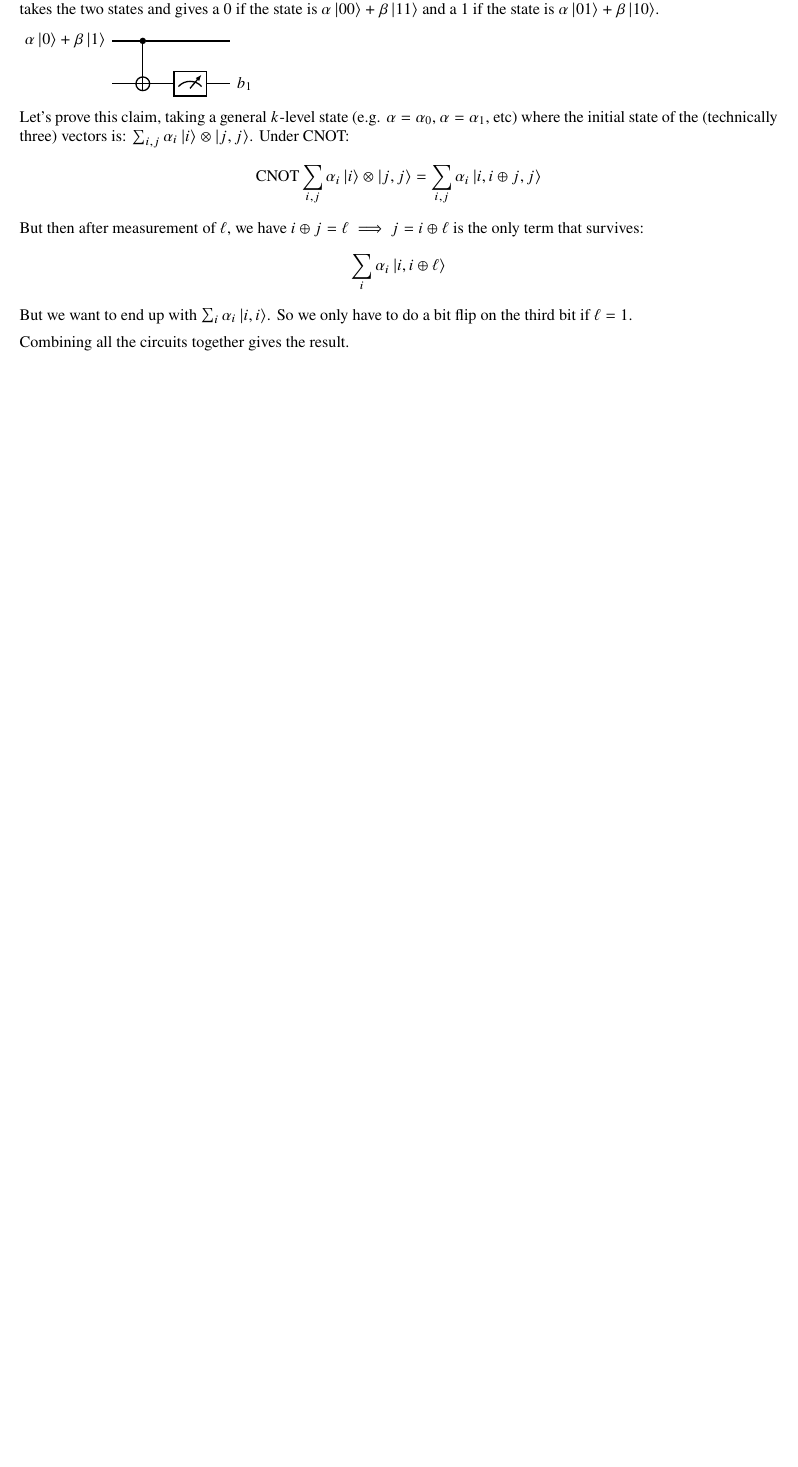
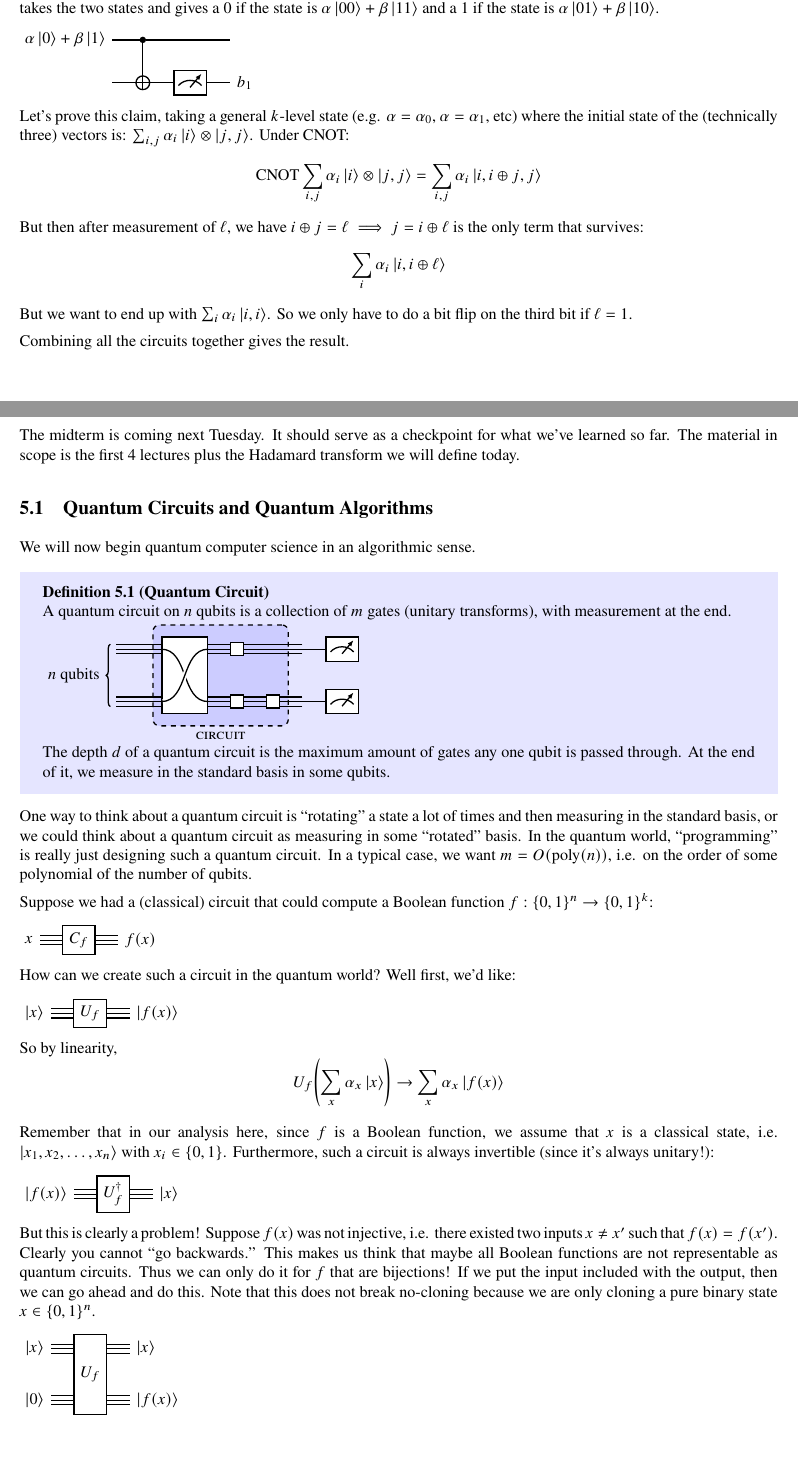
Before and after one commit to girantinas/my-notes, a LaTeX document (CS191/lectures.tex, which reads CS191/Lectures/lecture5.tex): part of page 13 of 13 before the commit and two parts of pages 13 and 14 of 16 after it, the two joined at a grey line, cut so that both start at the same text, the shorter picture padded with empty space. Compiled offline with pdfLaTeX.

Commit message:
lec 1-31

```diff
--- /dev/null
+++ b/CS191/Lectures/lecture5.tex
@@ -0,0 +1,68 @@
+
+\section{Lecture 5}
+
+The midterm is coming next Tuesday. It should serve as a checkpoint for what we've learned so far.
+The material in scope is the first 4 lectures plus the Hadamard transform we will define today.
+
+\subsection{Quantum Circuits and Quantum Algorithms}
+We will now begin quantum computer science in an algorithmic sense.
+
+\begin{definition}[Quantum Circuit]
+    A quantum circuit on $n$ qubits is a collection of $m$ gates (unitary transforms), with measurement at the end.
+
+        \begin{quantikz}
+            \lstick[wires=2]{$n$ qubits}& \qwbundle[
+                alternate]{}& \gate[swap]{}\gategroup[2,steps=3,style={dashed,
+            rounded corners,fill=blue!20, inner xsep=2pt},
+            background,label style={label position=below,anchor=
+            north,yshift=-0.2cm}]{{\sc circuit}}\qwbundle[
+                alternate]{} & \gate{}\qwbundle[
+                    alternate]{} & \qwbundle[
+                alternate]{} & \qwbundle[
+                    alternate]{} & \meter{} \\
+            & \qwbundle[
+                alternate]{} & \qwbundle[alternate]{} & \gate{}\qwbundle[alternate]{} & \gate{}\qwbundle[alternate]{} & \qwbundle[alternate]{} & \meter{}
+        \end{quantikz}
+
+    The depth $d$ of a quantum circuit is the maximum amount of gates any one qubit is passed through.
+    At the end of it, we measure in the standard basis in some qubits.
+\end{definition}
+
+One way to think about a quantum circuit is ``rotating'' a state a lot of times and then measuring in the standard basis,
+or we could think about a quantum circuit as measuring in some ``rotated'' basis.
+In the quantum world, ``programming'' is really just designing such a quantum circuit. In a typical case,
+we want $m = O(\text{poly}(n))$, i.e. on the order of some polynomial of the number of qubits.
+
+Suppose we had a (classical) circuit that could compute a Boolean function $f: \{0, 1\}^n \to \{0, 1\}^k$:
+
+\begin{quantikz}
+    \lstick{$x$} & \gate{C_f} \qwbundle[
+    alternate]{}& \qwbundle[alternate]{}\rstick{$f(x)$} &
+\end{quantikz}
+
+How can we create such a circuit in the quantum world? Well first, we'd like:
+
+\begin{quantikz}
+    \lstick{$\ket{x}$} & \gate{U_f} \qwbundle[
+    alternate]{}& \qwbundle[alternate]{}\rstick{$\ket{f(x)}$} &
+\end{quantikz}
+
+So by linearity, \[U_f\qty(\sum_x \alpha_x \ket{x}) \to \sum_x \alpha_x \ket{f(x)}\]
+
+Remember that in our analysis here, since $f$ is a Boolean function,
+we assume that $x$ is a classical state, i.e. $\ket{x_1, x_2, \dots, x_n}$ with $x_i \in \{0, 1\}$.
+Furthermore, such a circuit is always invertible (since it's always unitary!):
+
+\begin{quantikz}
+    \lstick{$\ket{f(x)}$} & \gate{U_f^{\dagger}} \qwbundle[alternate]{}& \qwbundle[alternate]{}\rstick{$\ket{x}$} &
+\end{quantikz}
+
+But this is clearly a problem! Suppose $f(x)$ was not injective, i.e. there existed two inputs $x \neq x'$
+such that $f(x) = f(x')$. Clearly you cannot ``go backwards.'' This makes us think that maybe all Boolean functions
+are not representable as quantum circuits. Thus we can only do it for $f$ that are bijections! If we put the input included with the output,
+then we can go ahead and do this. Note that this does not break no-cloning because we are only cloning a pure binary state $x \in \{0, 1\}^n$.
+
+\begin{quantikz}
+    \lstick{$\ket{x}$} & \gate[2]{U_f} \qwbundle[alternate]{}& \qwbundle[alternate]{}\rstick{$\ket{x}$} & \\
+    \lstick{$\ket{0}$} & \qwbundle[alternate]{} & \qwbundle[alternate]{}\rstick{$\ket{f(x)}$} &
+\end{quantikz}
```
Also changed, not shown: CS191/Lectures/lecture2.tex (+1 -1 lines), CS191/Lectures/lecture4.tex (+0 -1 lines), CS191/lectures.tex (+1 -0 lines), CS191/lectures.pdf, CS191/Lectures/lecture5.tex (103 more changed lines).
